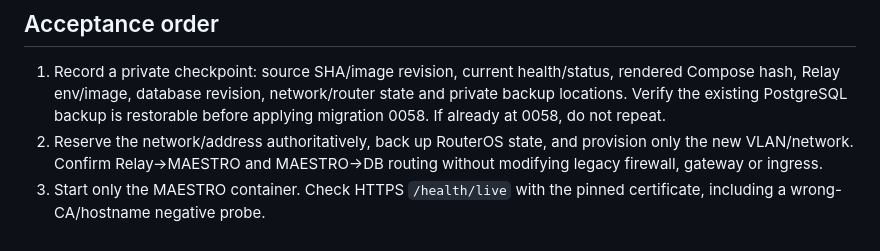
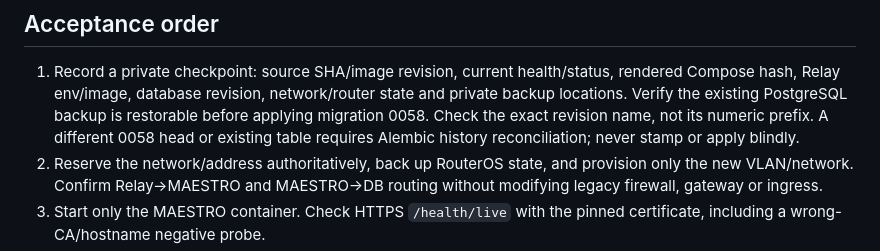
Before and after one commit to escossio/attention-router, a Markdown page: ops/maestro-standalone/README.md, the part around the change. Drawn GitHub-style.

Commit message:
docs: record live Alembic head conflict

```diff
--- a/ops/maestro-standalone/README.md
+++ b/ops/maestro-standalone/README.md
@@ -56,7 +56,9 @@ permissions before cutover. Never disable hostname or chain verification.
 1. Record a private checkpoint: source SHA/image revision, current health/status,
    rendered Compose hash, Relay env/image, database revision, network/router
    state and private backup locations. Verify the existing PostgreSQL backup is
-   restorable before applying migration 0058. If already at 0058, do not repeat.
+   restorable before applying migration 0058. Check the exact revision name,
+   not its numeric prefix. A different 0058 head or existing table requires
+   Alembic history reconciliation; never stamp or apply blindly.
 2. Reserve the network/address authoritatively, back up RouterOS state, and
    provision only the new VLAN/network. Confirm Relay→MAESTRO and MAESTRO→DB
    routing without modifying legacy firewall, gateway or ingress.
```
Also changed, not shown: STATUS.md (+1 -0 lines).
